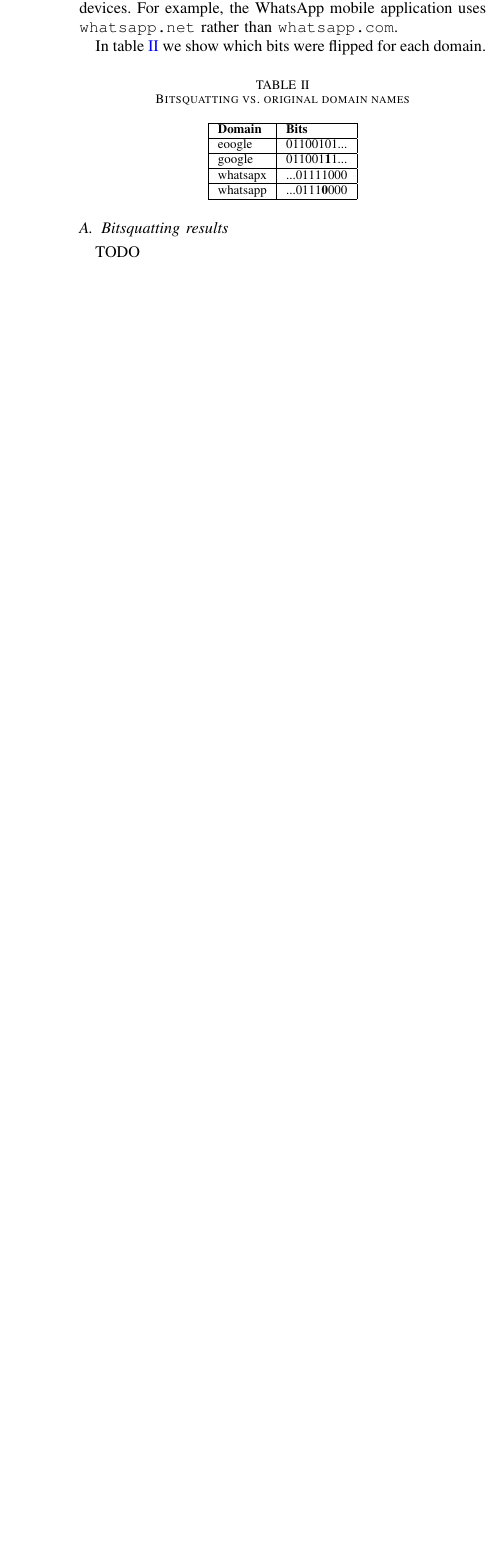
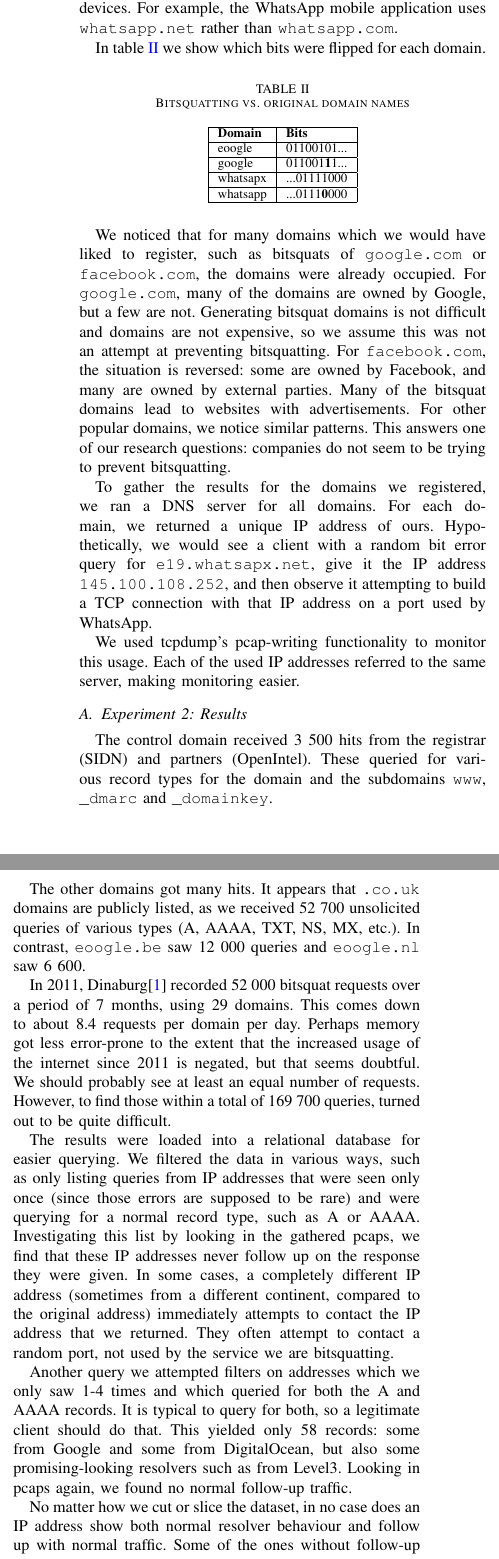
Before and after one commit to lgommans/dns-bitsquatting, a LaTeX paper (report.tex): part of one column of page 3 of 3 before the commit and two parts of the columns of page 3 of 4 after it, the two joined at a grey line, cut so that both start at the same text, the shorter picture padded with empty space. Compiled offline with pdfLaTeX.

Commit message:
Rowhammer and bitsquat results

```diff
--- a/report.tex
+++ b/report.tex
@@ -297,6 +304,71 @@ In table \ref{tab:bits} we show which bits were flipped for each domain.
    \end{tabular}
 \end{table}
 
-\subsection{Bitsquatting results}
+%TODO this paragraph should be separate somewhere
+We noticed that for many domains which we would have liked to register, such as
+bitsquats of \texttt{google.com} or \texttt{facebook.com}, the domains were
+already occupied. For \texttt{google.com}, many of the domains are owned by
+Google, but a few are not. Generating bitsquat domains is not difficult and
+domains are not expensive, so we assume this was not an attempt at preventing
+bitsquatting. For \texttt{facebook.com}, the situation is reversed: some are
+owned by Facebook, and many are owned by external parties. Many of the bitsquat
+domains lead to websites with advertisements. For other popular domains, we
+notice similar patterns. This answers one of our research questions: companies
+do not seem to be trying to prevent bitsquatting.
 
-TODO
+To gather the results for the domains we registered, we ran a DNS server for
+all domains. For each domain, we returned a unique IP address of ours.
+Hypothetically, we would see a client with a random bit error query for
+\texttt{e19.whatsapx.net}, give it the IP address \texttt{145.100.108.252}, and
+then observe it attempting to build a TCP connection with that IP address on a
+port used by WhatsApp.
+
+We used tcpdump's pcap-writing functionality to monitor this usage. Each of the
+used IP addresses referred to the same server, making monitoring easier.
+
+
+\subsection{Experiment 2: Results}
+
+The control domain received 3 500 hits from the registrar (SIDN) and partners
+(OpenIntel). These queried for various record types for the domain and the
+subdomains \texttt{www}, \texttt{\_dmarc} and \texttt{\_domainkey}.
+
+The other domains got many hits. It appears that \texttt{.co.uk} domains are
+publicly listed, as we received 52 700 unsolicited queries of various types (A,
+AAAA, TXT, NS, MX, etc.). In contrast, \texttt{eoogle.be} saw 12 000 queries
+and \texttt{eoogle.nl} saw 6 600.
+
+In 2011, Dinaburg\cite{dinaburg2011bitsquatting} recorded 52 000 bitsquat
+requests over a period of 7 months, using 29 domains. This comes down to about
+8.4 requests per domain per day. Perhaps memory got less error-prone to the
+extent that the increased usage of the internet since 2011 is negated, but that
+seems doubtful. We should probably see at least an equal number of requests.
+However, to find those within a total of 169 700 queries, turned out to be
+quite difficult.
+
+The results were loaded into a relational database for easier querying. We
+filtered the data in various ways, such as only listing queries from IP
+addresses that were seen only once (since those errors are supposed to be rare)
+and were querying for a normal record type, such as A or AAAA. Investigating
+this list by looking in the gathered pcaps, we find that these IP addresses
+never follow up on the response they were given. In some cases, a completely
+different IP address (sometimes from a different continent, compared to the
+original address) immediately attempts to contact the IP address that we
+returned. They often attempt to contact a random port, not used by the service
+we are bitsquatting.
+
+Another query we attempted filters on addresses which we only saw 1-4 times and
+which queried for both the A and AAAA records. It is typical to query for both,
+so a legitimate client should do that. This yielded only 58 records: some from
+Google and some from DigitalOcean, but also some promising-looking resolvers
+such as from Level3. Looking in pcaps again, we found no normal follow-up
+traffic.
+
+No matter how we cut or slice the dataset, in no case does an IP address show
+both normal resolver behaviour and follow up with normal traffic. Some of the
+ones without follow-up traffic could be caused by bit errors, as a response for
+the wrong query name might be ignored (if a resolver queries for A and gets an
+answer for B, it might ignore it depending on where the error occurred), but
+we cannot verify this with any certainty.
+
+We also noticed a large number of queries from many different IP addresses at
```
Also changed, not shown: report.tex (26 more changed lines).
